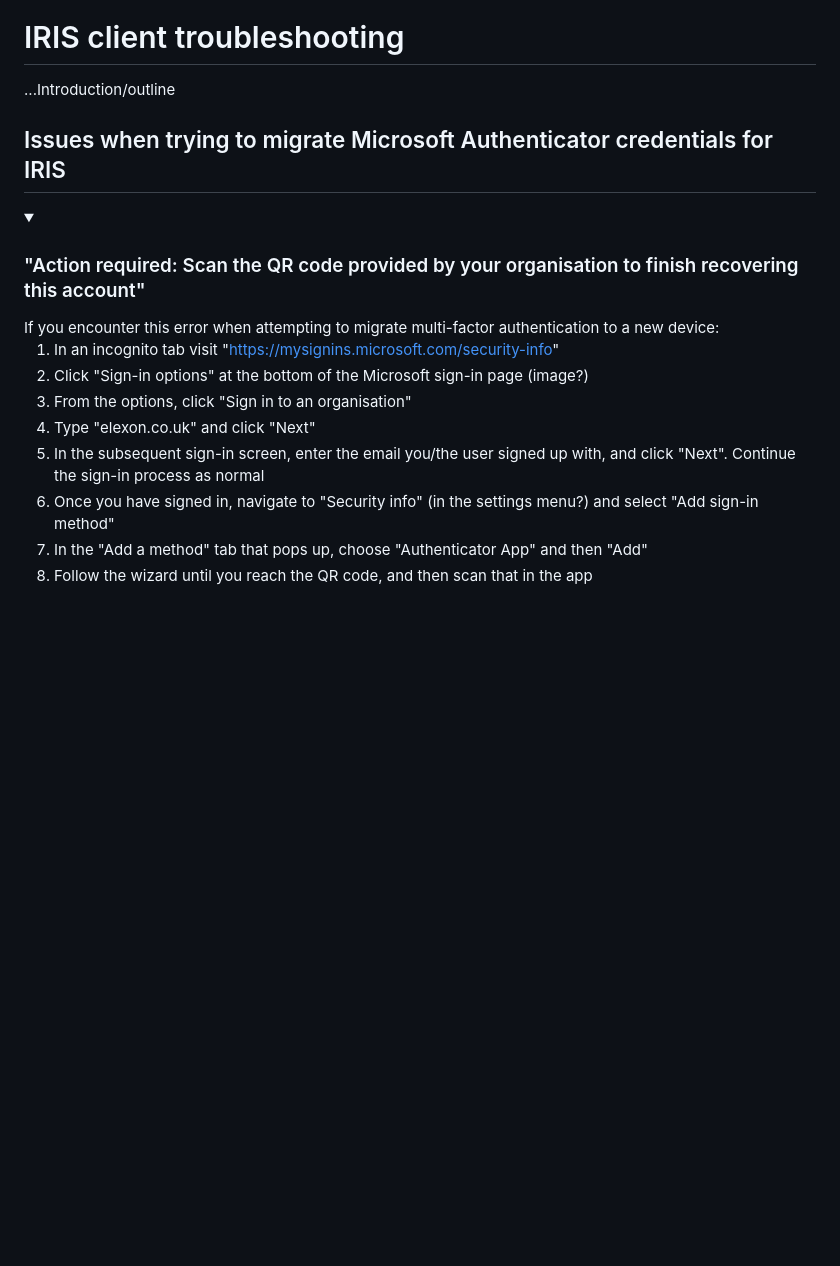
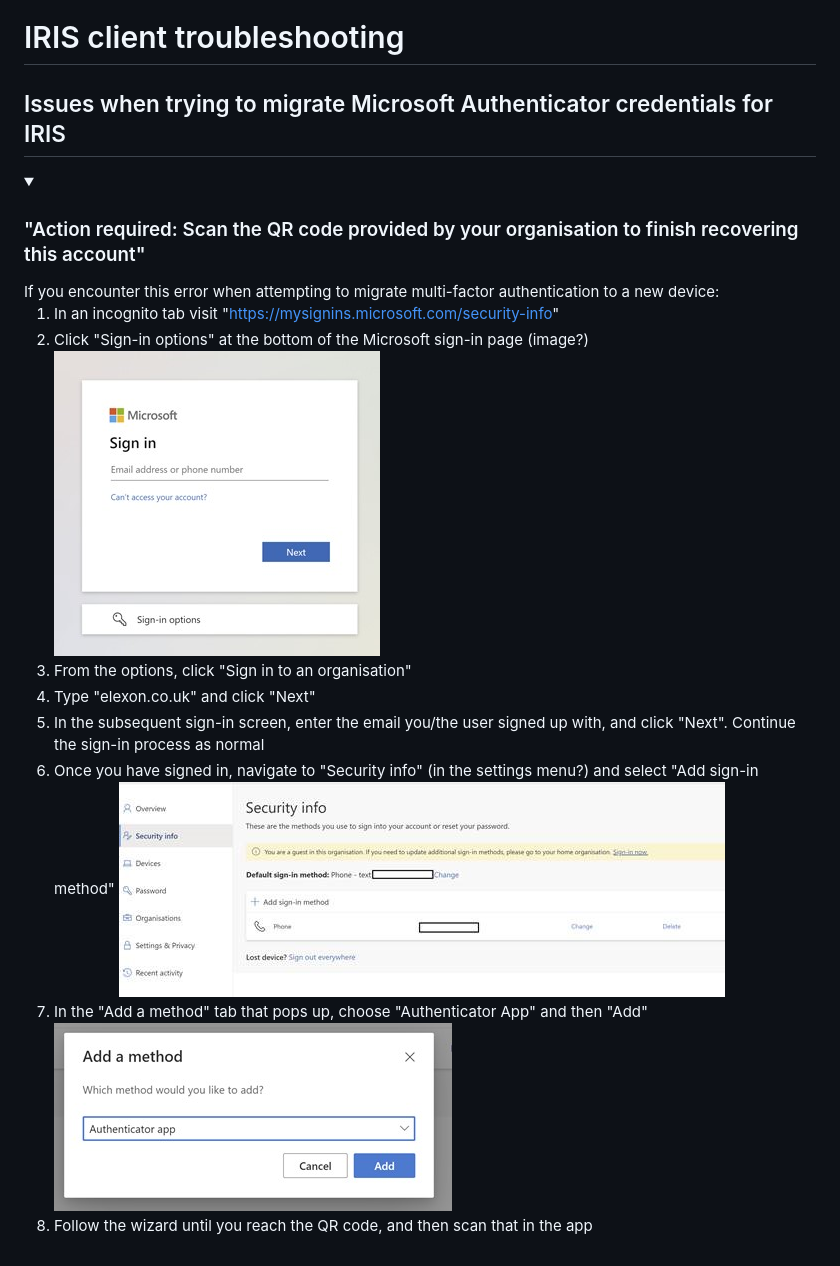
Before and after one commit to elexon-data/iris-clients, a Markdown page: TROUBLESHOOTING.md, the part around the change. Drawn GitHub-style; pictures changed too: images/troubleshooting/add-a-method.png (added), images/troubleshooting/security-info.png (added), images/troubleshooting/sign-in-options.png (added); folded sections open; blank space fills up the shorter version.

Commit message:
170434 feat: Added images to the troubleshooting page

```diff
--- a/TROUBLESHOOTING.md
+++ b/TROUBLESHOOTING.md
@@ -1,8 +1,6 @@
 ![Insights Solution logo](./images/insights-solution.png)
 
 # IRIS client troubleshooting
-
-...Introduction/outline
 
 ## Issues when trying to migrate Microsoft Authenticator credentials for IRIS
 
@@ -12,10 +10,13 @@ If you encounter this error when attempting to migrate multi-factor authenticati
 
 1. In an incognito tab visit "https://mysignins.microsoft.com/security-info"
 2. Click "Sign-in options" at the bottom of the Microsoft sign-in page (image?)
+![Sign-in-options](./images/troubleshooting/sign-in-options.png)
 3. From the options, click "Sign in to an organisation"
 4. Type "elexon.co.uk" and click "Next"
 5. In the subsequent sign-in screen, enter the email you/the user signed up with, and click "Next". Continue the sign-in process as normal
 6. Once you have signed in, navigate to "Security info" (in the settings menu?) and select "Add sign-in method"
+![Sign-in-options](./images/troubleshooting/security-info.png)
 7. In the "Add a method" tab that pops up, choose "Authenticator App" and then "Add"
+![Sign-in-options](./images/troubleshooting/add-a-method.png)
 8. Follow the wizard until you reach the QR code, and then scan that in the app
 </details>
```
